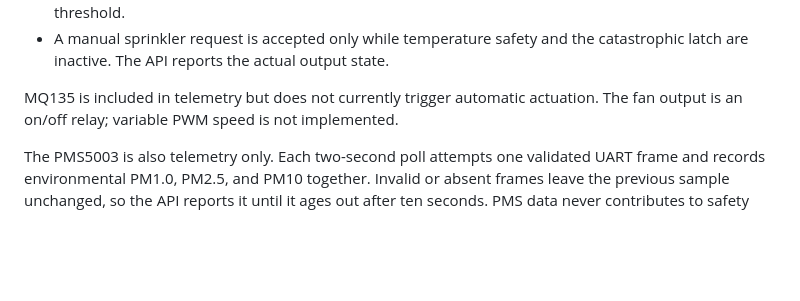
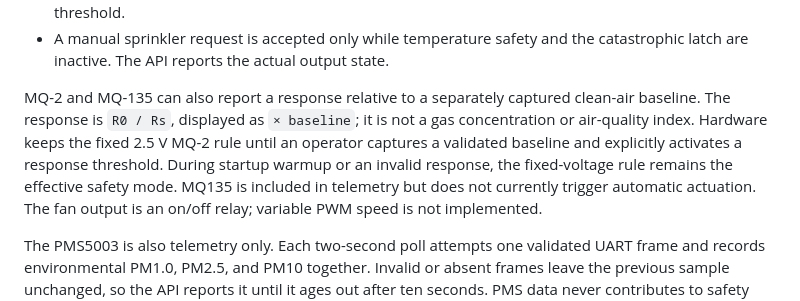
Before and after one commit to Adamskiee/esp32-biomass-monitor, a Markdown page: docs/architecture.md, the part around the change. Drawn GitHub-style; blank space fills up the shorter version.

```diff
--- a/docs/architecture.md
+++ b/docs/architecture.md
@@ -26,7 +26,12 @@ shows reported state and cannot override automatic sprinkler safety.
 - A manual sprinkler request is accepted only while temperature safety and the
   catastrophic latch are inactive. The API reports the actual output state.
 
-MQ135 is included in telemetry but does not currently trigger automatic
+MQ-2 and MQ-135 can also report a response relative to a separately captured
+clean-air baseline. The response is `R0 / Rs`, displayed as `× baseline`; it
+is not a gas concentration or air-quality index. Hardware keeps the fixed
+2.5 V MQ-2 rule until an operator captures a validated baseline and explicitly
+activates a response threshold. During startup warmup or an invalid response,
+the fixed-voltage rule remains the effective safety mode. MQ135 is included in telemetry but does not currently trigger automatic
 actuation. The fan output is an on/off relay; variable PWM speed is not
 implemented.
 
```
Also changed, not shown: docs/agent-context/requirements.md (+2 -2 lines), docs/operations-guide.md (+10 -0 lines).
